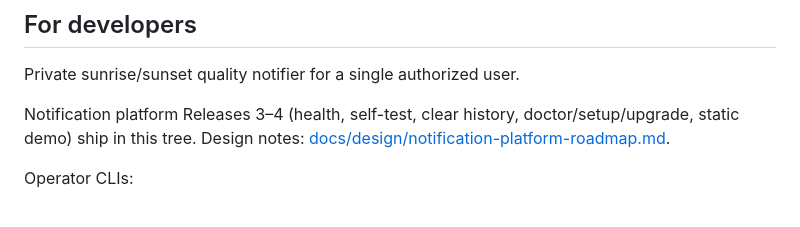
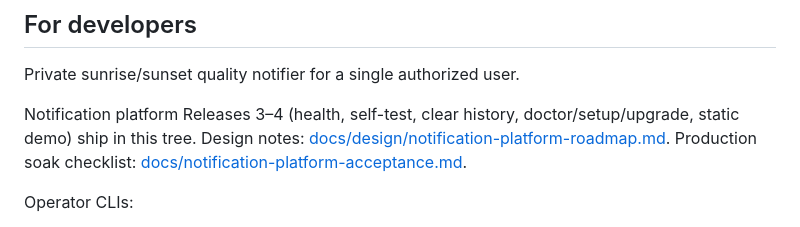
Before and after one commit to andrewtryder/sunsethue-helper, a Markdown page: README.md, the part around the change. GitHub-like rendering.

```diff
--- a/README.md
+++ b/README.md
@@ -21,7 +21,7 @@ Sunsethue Helper checks sunrise and sunset photo-quality forecasts for the place
 
 Private sunrise/sunset quality notifier for a single authorized user.
 
-Notification platform Releases 3–4 (health, self-test, clear history, doctor/setup/upgrade, static demo) ship in this tree. Design notes: [docs/design/notification-platform-roadmap.md](docs/design/notification-platform-roadmap.md).
+Notification platform Releases 3–4 (health, self-test, clear history, doctor/setup/upgrade, static demo) ship in this tree. Design notes: [docs/design/notification-platform-roadmap.md](docs/design/notification-platform-roadmap.md). Production soak checklist: [docs/notification-platform-acceptance.md](docs/notification-platform-acceptance.md).
 
 Operator CLIs:
 
```
Also changed, not shown: docs/design/notification-platform-roadmap.md (+3 -0 lines), docs/notification-platform-acceptance.md (added, +132 -0 lines).
